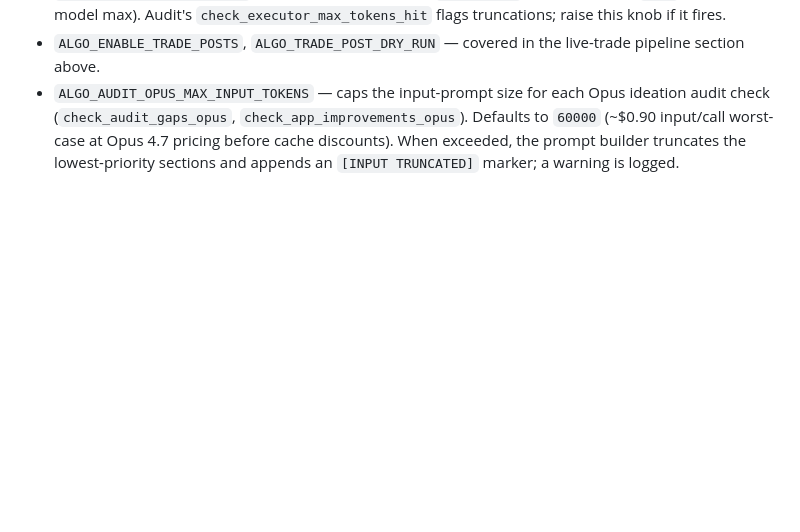
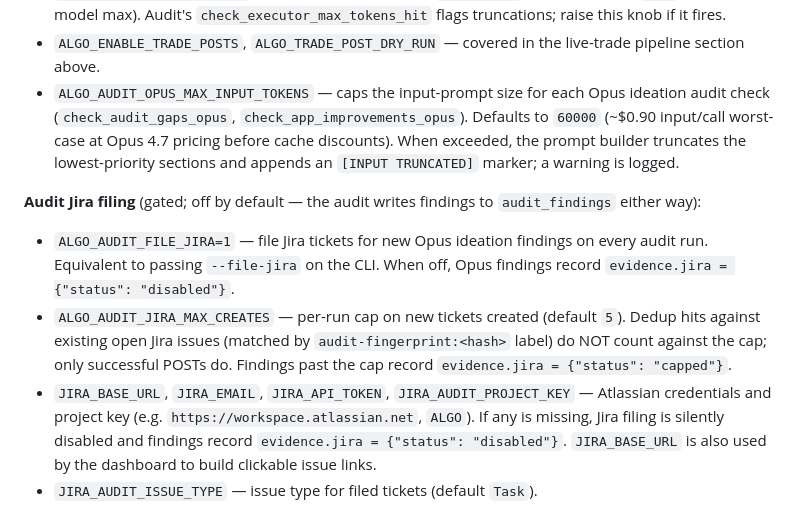
Before and after one commit to jayshaffer/algo, a Markdown page: CLAUDE.md, the part around the change. Drawn GitHub-style; blank space fills up the shorter version.

Commit message:
docs: document Jira audit-filing env vars and --file-jira flag

```diff
--- a/CLAUDE.md
+++ b/CLAUDE.md
@@ -195,3 +195,9 @@ Optional knobs (read at module import — container restart required after chang
 - `ALGO_EXECUTOR_MAX_TOKENS` — overrides the executor `max_tokens` cap. Defaults to `8192` (Haiku 4.5's model max). Audit's `check_executor_max_tokens_hit` flags truncations; raise this knob if it fires.
 - `ALGO_ENABLE_TRADE_POSTS`, `ALGO_TRADE_POST_DRY_RUN` — covered in the live-trade pipeline section above.
 - `ALGO_AUDIT_OPUS_MAX_INPUT_TOKENS` — caps the input-prompt size for each Opus ideation audit check (`check_audit_gaps_opus`, `check_app_improvements_opus`). Defaults to `60000` (~$0.90 input/call worst-case at Opus 4.7 pricing before cache discounts). When exceeded, the prompt builder truncates the lowest-priority sections and appends an `[INPUT TRUNCATED]` marker; a warning is logged.
+
+**Audit Jira filing** (gated; off by default — the audit writes findings to `audit_findings` either way):
+- `ALGO_AUDIT_FILE_JIRA=1` — file Jira tickets for new Opus ideation findings on every audit run. Equivalent to passing `--file-jira` on the CLI. When off, Opus findings record `evidence.jira = {"status": "disabled"}`.
+- `ALGO_AUDIT_JIRA_MAX_CREATES` — per-run cap on new tickets created (default `5`). Dedup hits against existing open Jira issues (matched by `audit-fingerprint:<hash>` label) do NOT count against the cap; only successful POSTs do. Findings past the cap record `evidence.jira = {"status": "capped"}`.
+- `JIRA_BASE_URL`, `JIRA_EMAIL`, `JIRA_API_TOKEN`, `JIRA_AUDIT_PROJECT_KEY` — Atlassian credentials and project key (e.g. `https://workspace.atlassian.net`, `ALGO`). If any is missing, Jira filing is silently disabled and findings record `evidence.jira = {"status": "disabled"}`. `JIRA_BASE_URL` is also used by the dashboard to build clickable issue links.
+- `JIRA_AUDIT_ISSUE_TYPE` — issue type for filed tickets (default `Task`).
```
